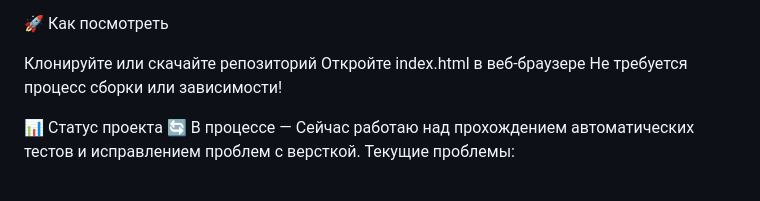
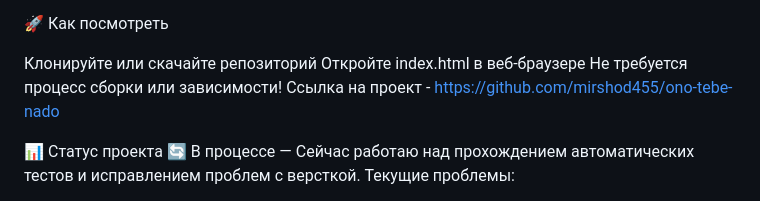
Before and after one commit to mirshod455/ono-tebe-nado, a Markdown page: README.md, the part around the change. GitHub-like rendering.

Commit message:
Правки по чеклисту

```diff
--- a/README.md
+++ b/README.md
@@ -53,6 +53,7 @@ project-root/
 Клонируйте или скачайте репозиторий
 Откройте index.html в веб-браузере
 Не требуется процесс сборки или зависимости!
+Ссылка на проект - https://github.com/mirshod455/ono-tebe-nado
 
 📊 Статус проекта
 🔄 В процессе — Сейчас работаю над прохождением автоматических тестов и исправлением проблем с версткой.
```
